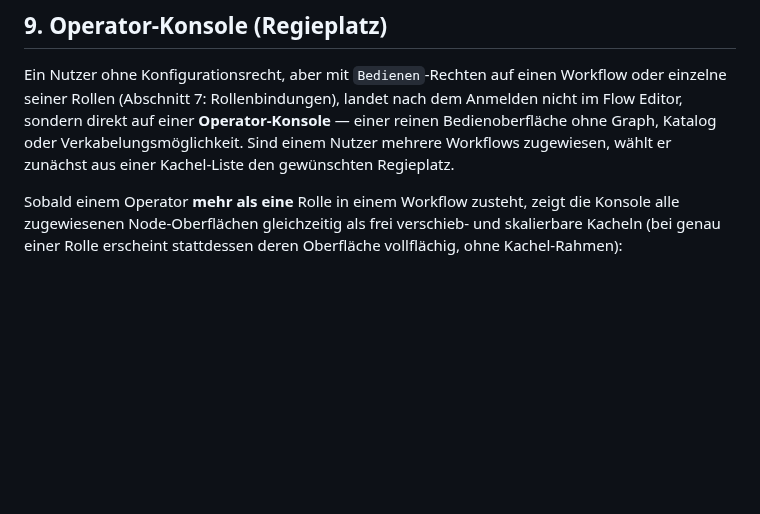
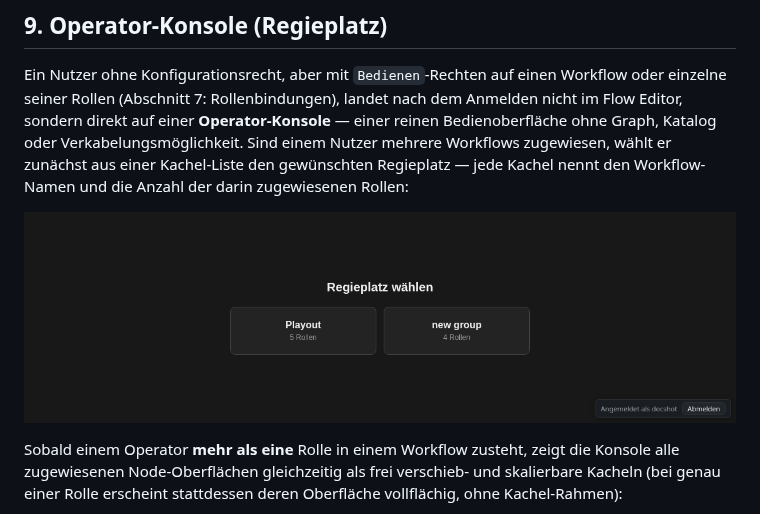
Before and after one commit to infantilo/open-media-platform, a Markdown page: docs/BENUTZERHANDBUCH.md, the part around one of its changes. Rendered like a GitHub page; pictures changed too: docs/screenshots/regieplatz-auswahl.png (added); blank space fills up the shorter version.

```diff
--- a/docs/BENUTZERHANDBUCH.md
+++ b/docs/BENUTZERHANDBUCH.md
@@ -500,7 +534,10 @@ Rollenbindungen), landet nach dem Anmelden nicht im Flow Editor,
 sondern direkt auf einer **Operator-Konsole** — einer reinen
 Bedienoberfläche ohne Graph, Katalog oder Verkabelungsmöglichkeit. Sind
 einem Nutzer mehrere Workflows zugewiesen, wählt er zunächst aus einer
-Kachel-Liste den gewünschten Regieplatz.
+Kachel-Liste den gewünschten Regieplatz — jede Kachel nennt den
+Workflow-Namen und die Anzahl der darin zugewiesenen Rollen:
+
+![Regieplatz wählen: zwei zugewiesene Workflows als Kacheln](screenshots/regieplatz-auswahl.png)
 
 Sobald einem Operator **mehr als eine** Rolle in einem Workflow zusteht,
 zeigt die Konsole alle zugewiesenen Node-Oberflächen gleichzeitig als
```
Also changed, not shown: other parts of docs/BENUTZERHANDBUCH.md (+50 -0 lines), docs/screenshots/regieplatz-wechseln.png (added), 2 other files.
